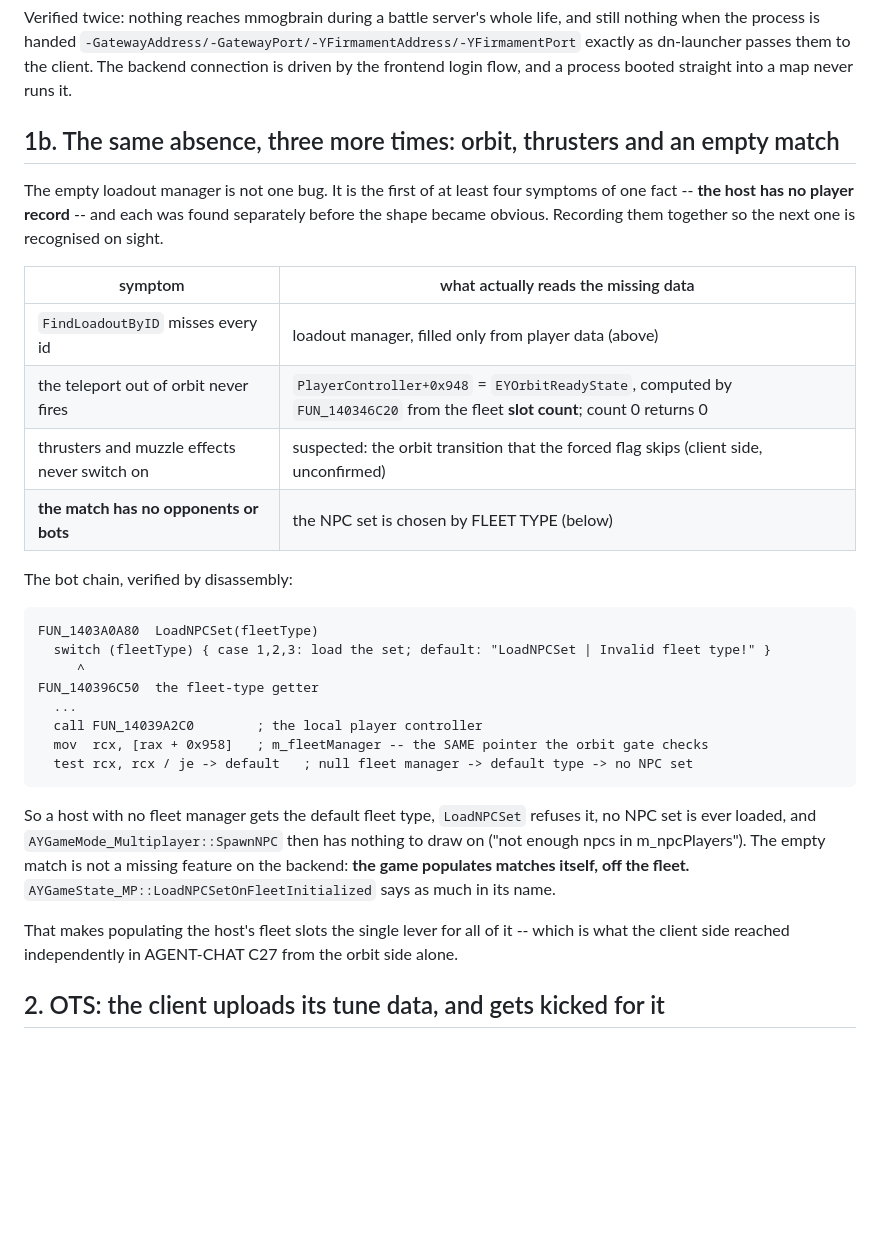
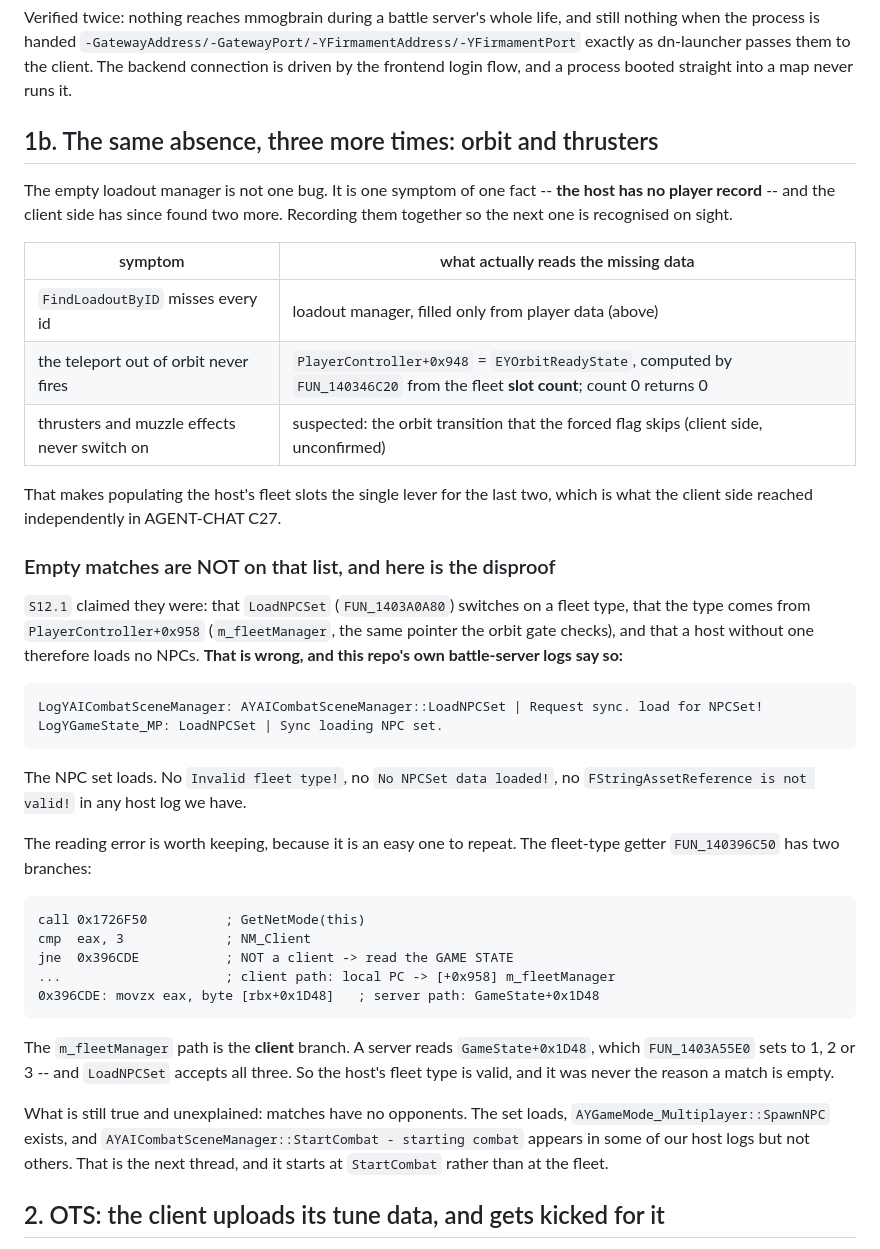
Before and after one commit to darkace1998/Dreadnought-Revival-project, a Markdown page: docs/battle-server-data-path.md, the part around the change. Drawn GitHub-style; blank space fills up the shorter version.

````diff
--- a/docs/battle-server-data-path.md
+++ b/docs/battle-server-data-path.md
@@ -69,42 +69,57 @@ and still nothing when the process is handed
 dn-launcher passes them to the client. The backend connection is driven by the
 frontend login flow, and a process booted straight into a map never runs it.
 
-## 1b. The same absence, three more times: orbit, thrusters and an empty match
+## 1b. The same absence, three more times: orbit and thrusters
 
-The empty loadout manager is not one bug. It is the first of at least four
-symptoms of one fact -- **the host has no player record** -- and each was found
-separately before the shape became obvious. Recording them together so the next
-one is recognised on sight.
+The empty loadout manager is not one bug. It is one symptom of one fact -- **the
+host has no player record** -- and the client side has since found two more.
+Recording them together so the next one is recognised on sight.
 
 | symptom | what actually reads the missing data |
 | --- | --- |
 | `FindLoadoutByID` misses every id | loadout manager, filled only from player data (above) |
 | the teleport out of orbit never fires | `PlayerController+0x948` = `EYOrbitReadyState`, computed by `FUN_140346C20` from the fleet **slot count**; count 0 returns 0 |
 | thrusters and muzzle effects never switch on | suspected: the orbit transition that the forced flag skips (client side, unconfirmed) |
-| **the match has no opponents or bots** | the NPC set is chosen by FLEET TYPE (below) |
 
-The bot chain, verified by disassembly:
+That makes populating the host's fleet slots the single lever for the last two,
+which is what the client side reached independently in AGENT-CHAT C27.
+
+### Empty matches are NOT on that list, and here is the disproof
+
+`S12.1` claimed they were: that `LoadNPCSet` (`FUN_1403A0A80`) switches on a
+fleet type, that the type comes from `PlayerController+0x958` (`m_fleetManager`,
+the same pointer the orbit gate checks), and that a host without one therefore
+loads no NPCs. **That is wrong, and this repo's own battle-server logs say so:**
 
 ```text
-FUN_1403A0A80  LoadNPCSet(fleetType)
-  switch (fleetType) { case 1,2,3: load the set; default: "LoadNPCSet | Invalid fleet type!" }
-     ^
-FUN_140396C50  the fleet-type getter
-  ...
-  call FUN_14039A2C0        ; the local player controller
-  mov  rcx, [rax + 0x958]   ; m_fleetManager -- the SAME pointer the orbit gate checks
-  test rcx, rcx / je -> default   ; null fleet manager -> default type -> no NPC set
+LogYAICombatSceneManager: AYAICombatSceneManager::LoadNPCSet | Request sync. load for NPCSet!
+LogYGameState_MP: LoadNPCSet | Sync loading NPC set.
 ```
 
-So a host with no fleet manager gets the default fleet type, `LoadNPCSet` refuses
-it, no NPC set is ever loaded, and `AYGameMode_Multiplayer::SpawnNPC` then has
-nothing to draw on ("not enough npcs in m_npcPlayers"). The empty match is not a
-missing feature on the backend: **the game populates matches itself, off the
-fleet.** `AYGameState_MP::LoadNPCSetOnFleetInitialized` says as much in its name.
+The NPC set loads. No `Invalid fleet type!`, no `No NPCSet data loaded!`, no
+`FStringAssetReference is not valid!` in any host log we have.
 
-That makes populating the host's fleet slots the single lever for all of it --
-which is what the client side reached independently in AGENT-CHAT C27 from the
-orbit side alone.
+The reading error is worth keeping, because it is an easy one to repeat. The
+fleet-type getter `FUN_140396C50` has two branches:
+
+```asm
+call 0x1726F50          ; GetNetMode(this)
+cmp  eax, 3             ; NM_Client
+jne  0x396CDE           ; NOT a client -> read the GAME STATE
+...                     ; client path: local PC -> [+0x958] m_fleetManager
+0x396CDE: movzx eax, byte [rbx+0x1D48]   ; server path: GameState+0x1D48
+```
+
+The `m_fleetManager` path is the **client** branch. A server reads
+`GameState+0x1D48`, which `FUN_1403A55E0` sets to 1, 2 or 3 -- and `LoadNPCSet`
+accepts all three. So the host's fleet type is valid, and it was never the
+reason a match is empty.
+
+What is still true and unexplained: matches have no opponents. The set loads,
+`AYGameMode_Multiplayer::SpawnNPC` exists, and
+`AYAICombatSceneManager::StartCombat - starting combat` appears in some of our
+host logs but not others. That is the next thread, and it starts at `StartCombat`
+rather than at the fleet.
 
 ## 2. OTS: the client uploads its tune data, and gets kicked for it
 
````
Also changed, not shown: AGENT-CHAT.md (+71 -0 lines).
